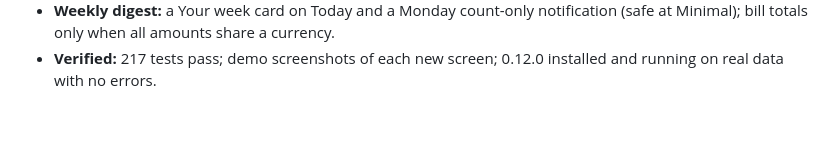
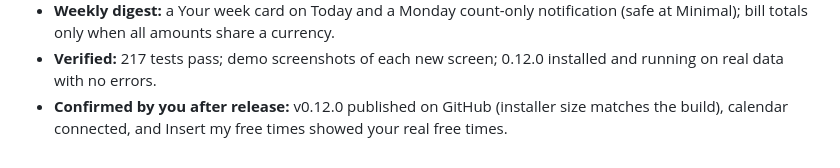
Before and after one commit to Kaeden-Martinson/Email-Agent, a Markdown page: docs/AUDIT_AND_PLAN.md, the part around the change. GitHub-like rendering; blank space fills up the shorter version.

Commit message:
Status: calendar verified on real data, 0.12.0 released
Co-Authored-By: Claude Opus 5.5 <noreply@anthropic.com>

```diff
--- a/docs/AUDIT_AND_PLAN.md
+++ b/docs/AUDIT_AND_PLAN.md
@@ -213,3 +213,4 @@
 - **Writing style:** up to 40 sent emails from the last 90 days, quotes and signatures stripped, are described in one line (greeting, sign-off, length, tone); only the description is saved. Real-model test: correct description, and a planted instruction in a sample was ignored.
 - **Weekly digest:** a Your week card on Today and a Monday count-only notification (safe at Minimal); bill totals only when all amounts share a currency.
 - **Verified:** 217 tests pass; demo screenshots of each new screen; 0.12.0 installed and running on real data with no errors.
+- **Confirmed by you after release:** v0.12.0 published on GitHub (installer size matches the build), calendar connected, and Insert my free times showed your real free times.
```
Also changed, not shown: docs/STATUS.md (+2 -2 lines).
